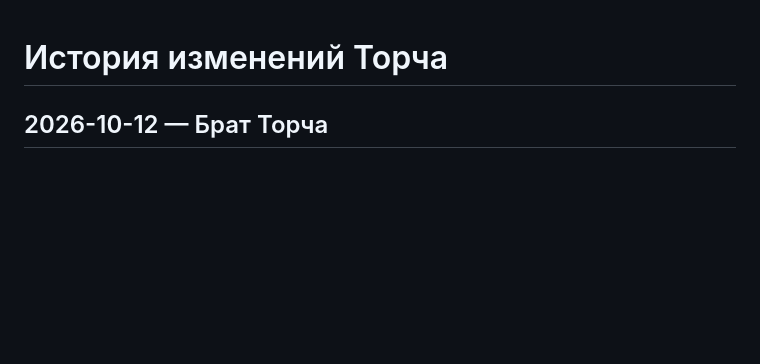
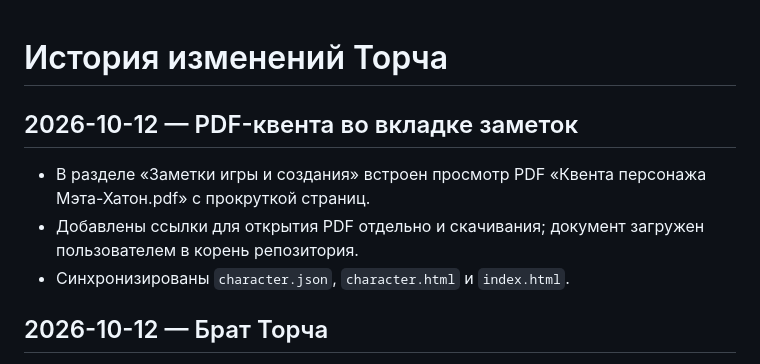
Before and after one commit to ydk-of/torch-character, a Markdown page: CHANGELOG.md, the part around the change. Rendered like a GitHub page; blank space fills up the shorter version.

Commit message:
Embed uploaded character backstory PDF viewer in notes

```diff
--- a/CHANGELOG.md
+++ b/CHANGELOG.md
@@ -1,4 +1,9 @@
 # История изменений Торча
+
+## 2026-10-12 — PDF-квента во вкладке заметок
+- В разделе «Заметки игры и создания» встроен просмотр PDF «Квента персонажа Мэта-Хатон.pdf» с прокруткой страниц.
+- Добавлены ссылки для открытия PDF отдельно и скачивания; документ загружен пользователем в корень репозитория.
+- Синхронизированы `character.json`, `character.html` и `index.html`.
 
 ## 2026-10-12 — Брат Торча
 - В разделе «Данные с арканума» отдельным подразделом добавлен Cinis Obscuritas (Брат).
```
